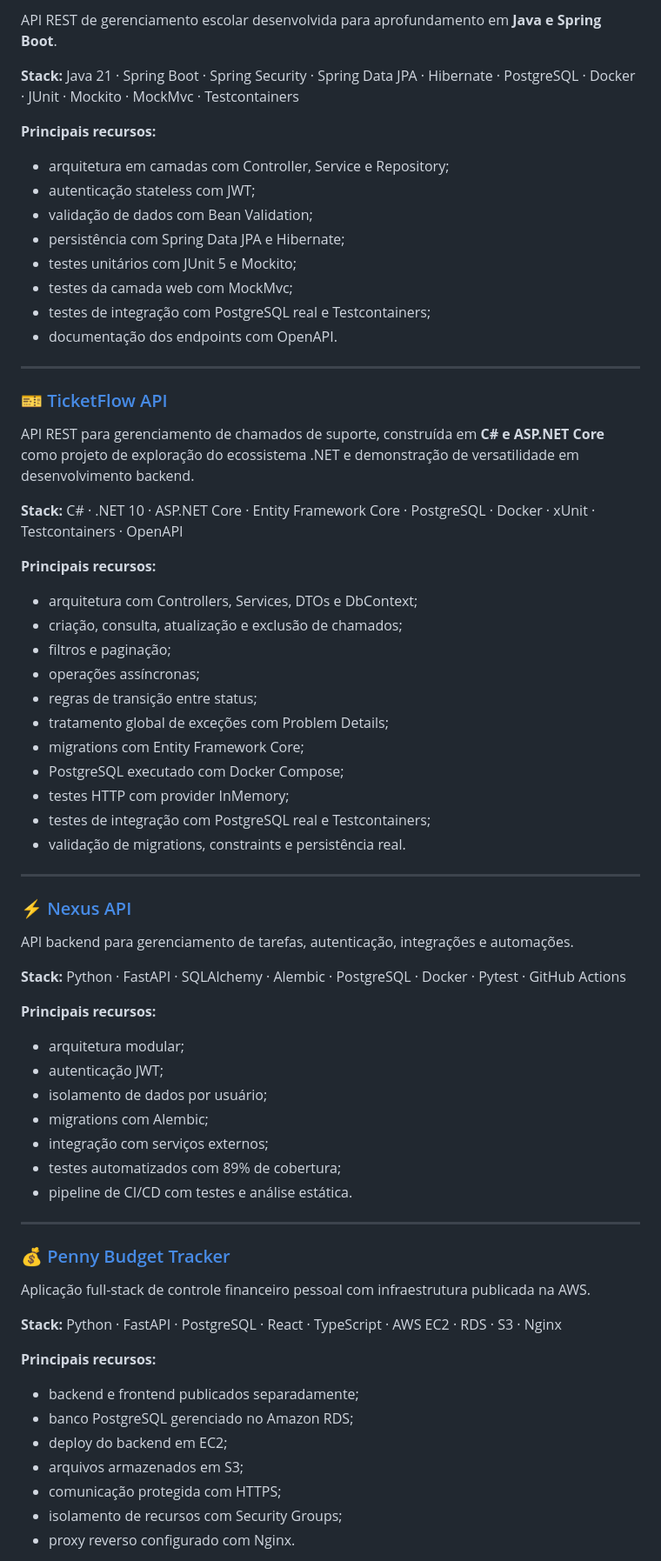
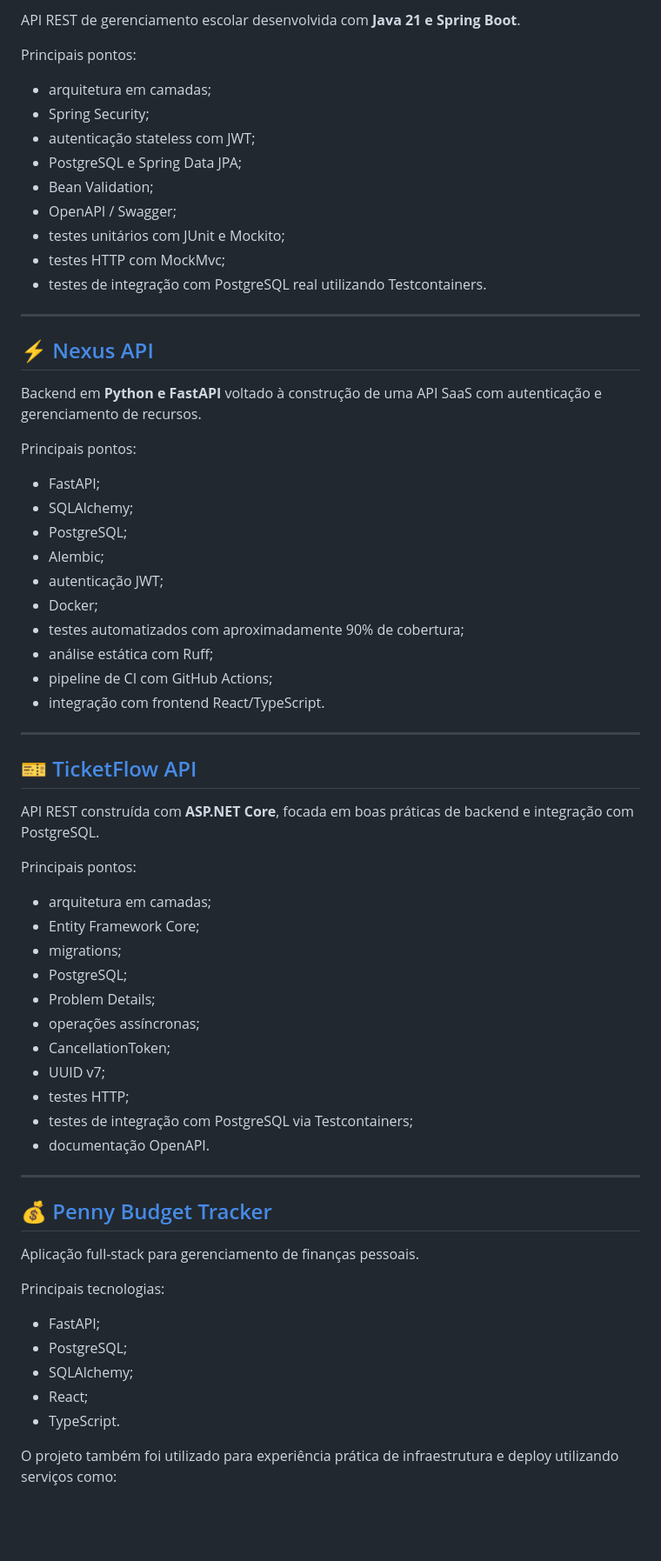
Before and after one commit to AndreLopes30/AndreLopes30, a Markdown page: README.md, the part around one of its changes. Shown at 87% size. GitHub-like rendering; blank space fills up the shorter version.

Commit message:
Revise README with updated profile and projects
Updated personal introduction, skills, and project details in README.md.

```diff
--- a/README.md
+++ b/README.md
@@ -102,74 +76,70 @@ Nos meus projetos, venho aplicando:
 
-API REST de gerenciamento escolar desenvolvida para aprofundamento em **Java e Spring Boot**.
+API REST de gerenciamento escolar desenvolvida com **Java 21 e Spring Boot**.
 
-**Stack:** Java 21 · Spring Boot · Spring Security · Spring Data JPA · Hibernate · PostgreSQL · Docker · JUnit · Mockito · MockMvc · Testcontainers
+Principais pontos:
 
-**Principais recursos:**
-
-- arquitetura em camadas com Controller, Service e Repository;
+- arquitetura em camadas;
+- Spring Security;
 - autenticação stateless com JWT;
-- validação de dados com Bean Validation;
-- persistência com Spring Data JPA e Hibernate;
-- testes unitários com JUnit 5 e Mockito;
-- testes da camada web com MockMvc;
-- testes de integração com PostgreSQL real e Testcontainers;
-- documentação dos endpoints com OpenAPI.
+- PostgreSQL e Spring Data JPA;
+- Bean Validation;
+- OpenAPI / Swagger;
+- testes unitários com JUnit e Mockito;
+- testes HTTP com MockMvc;
+- testes de integração com PostgreSQL real utilizando Testcontainers.
 
 ---
 
-### 🎫 [TicketFlow API](https://github.com/AndreLopes30/ticketflow-api)
+## ⚡ [Nexus API](https://github.com/AndreLopes30/nexus-api)
 
-API REST para gerenciamento de chamados de suporte, construída em **C# e ASP.NET Core** como projeto de exploração do ecossistema .NET e demonstração de versatilidade em desenvolvimento backend.
+Backend em **Python e FastAPI** voltado à construção de uma API SaaS com autenticação e gerenciamento de recursos.
 
-**Stack:** C# · .NET 10 · ASP.NET Core · Entity Framework Core · PostgreSQL · Docker · xUnit · Testcontainers · OpenAPI
+Principais pontos:
 
-**Principais recursos:**
-
-- arquitetura com Controllers, Services, DTOs e DbContext;
-- criação, consulta, atualização e exclusão de chamados;
-- filtros e paginação;
-- operações assíncronas;
-- regras de transição entre status;
-- tratamento global de exceções com Problem Details;
-- migrations com Entity Framework Core;
-- PostgreSQL executado com Docker Compose;
-- testes HTTP com provider InMemory;
-- testes de integração com PostgreSQL real e Testcontainers;
-- validação de migrations, constraints e persistência real.
+- FastAPI;
+- SQLAlchemy;
+- PostgreSQL;
+- Alembic;
+- autenticação JWT;
+- Docker;
+- testes automatizados com aproximadamente 90% de cobertura;
+- análise estática com Ruff;
+- pipeline de CI com GitHub Actions;
+- integração com frontend React/TypeScript.
 
 ---
 
-### ⚡ [Nexus API](https://github.com/AndreLopes30/nexus-api)
+## 🎫 [TicketFlow API](https://github.com/AndreLopes30/ticketflow-api)
 
-API backend para gerenciamento de tarefas, autenticação, integrações e automações.
+API REST construída com **ASP.NET Core**, focada em boas práticas de backend e integração com PostgreSQL.
 
-**Stack:** Python · FastAPI · SQLAlchemy · Alembic · PostgreSQL · Docker · Pytest · GitHub Actions
+Principais pontos:
 
-**Principais recursos:**
-
-- arquitetura modular;
-- autenticação JWT;
-- isolamento de dados por usuário;
-- migrations com Alembic;
-- integração com serviços externos;
-- testes automatizados com 89% de cobertura;
-- pipeline de CI/CD com testes e análise estática.
+- arquitetura em camadas;
+- Entity Framework Core;
+- migrations;
+- PostgreSQL;
+- Problem Details;
+- operações assíncronas;
+- CancellationToken;
+- UUID v7;
+- testes HTTP;
+- testes de integração com PostgreSQL via Testcontainers;
+- documentação OpenAPI.
 
 ---
 
-### 💰 [Penny Budget Tracker](https://github.com/AndreLopes30/penny-budget-tracker)
+## 💰 [Penny Budget Tracker](https://github.com/AndreLopes30/penny-budget-tracker)
 
-Aplicação full-stack de controle financeiro pessoal com infraestrutura publicada na AWS.
+Aplicação full-stack para gerenciamento de finanças pessoais.
 
-**Stack:** Python · FastAPI · PostgreSQL · React · TypeScript · AWS EC2 · RDS · S3 · Nginx
+Principais tecnologias:
 
-**Principais recursos:**
+- FastAPI;
+- PostgreSQL;
+- SQLAlchemy;
+- React;
+- TypeScript.
 
-- backend e frontend publicados separadamente;
-- banco PostgreSQL gerenciado no Amazon RDS;
-- deploy do backend em EC2;
-- arquivos armazenados em S3;
-- comunicação protegida com HTTPS;
-- isolamento de recursos com Security Groups;
-- proxy reverso configurado com Nginx.
+O projeto também foi utilizado para experiência prática de infraestrutura e deploy utilizando serviços como:
 
```
Also changed, not shown: other parts of README.md (+72 -106 lines).
